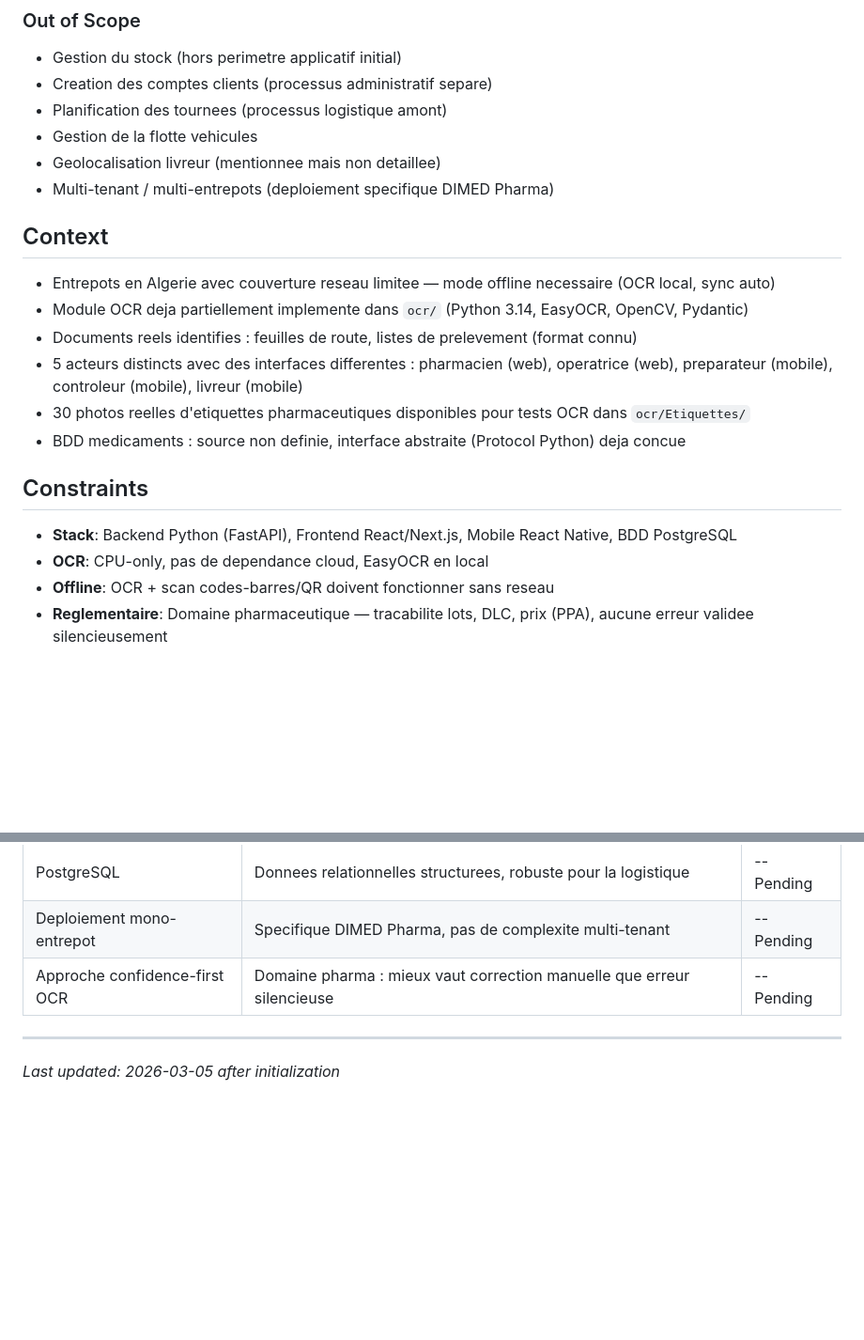
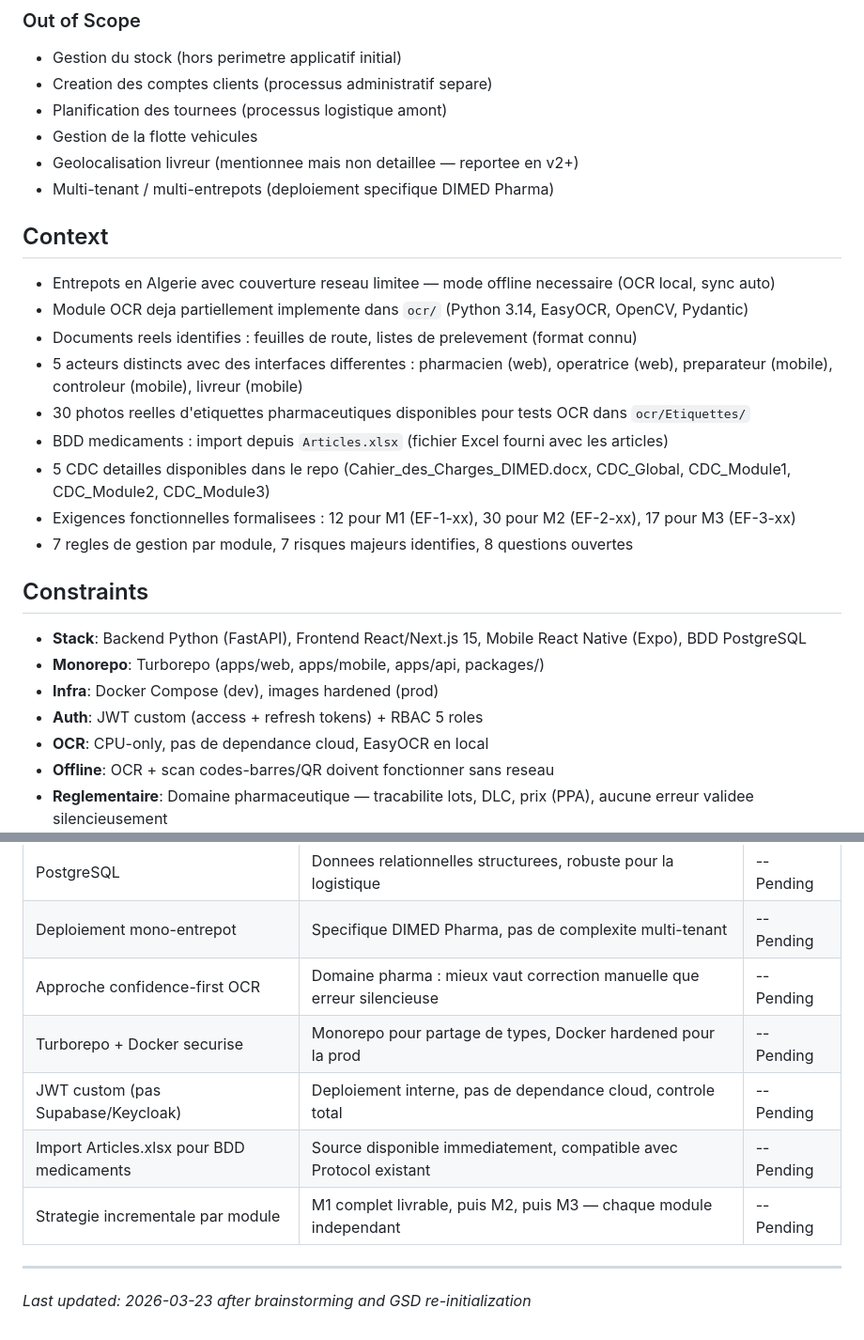
Before and after one commit to AlanECE/dimed, a Markdown page: .planning/PROJECT.md, 2 parts joined by grey strips. Shown at 94% size. Rendered like a GitHub page; blank space fills up the shorter version.

Commit message:
docs: update PROJECT.md with brainstorming decisions

```diff
--- a/.planning/PROJECT.md
+++ b/.planning/PROJECT.md
@@ -51,7 +51,7 @@ Assurer la tracabilite complete et fiable de la chaine logistique pharmaceutique
 - Creation des comptes clients (processus administratif separe)
 - Planification des tournees (processus logistique amont)
 - Gestion de la flotte vehicules
-- Geolocalisation livreur (mentionnee mais non detaillee)
+- Geolocalisation livreur (mentionnee mais non detaillee — reportee en v2+)
 - Multi-tenant / multi-entrepots (deploiement specifique DIMED Pharma)
 
 ## Context
@@ -61,11 +61,17 @@ Assurer la tracabilite complete et fiable de la chaine logistique pharmaceutique
 - Documents reels identifies : feuilles de route, listes de prelevement (format connu)
 - 5 acteurs distincts avec des interfaces differentes : pharmacien (web), operatrice (web), preparateur (mobile), controleur (mobile), livreur (mobile)
 - 30 photos reelles d'etiquettes pharmaceutiques disponibles pour tests OCR dans `ocr/Etiquettes/`
-- BDD medicaments : source non definie, interface abstraite (Protocol Python) deja concue
+- BDD medicaments : import depuis `Articles.xlsx` (fichier Excel fourni avec les articles)
+- 5 CDC detailles disponibles dans le repo (Cahier_des_Charges_DIMED.docx, CDC_Global, CDC_Module1, CDC_Module2, CDC_Module3)
+- Exigences fonctionnelles formalisees : 12 pour M1 (EF-1-xx), 30 pour M2 (EF-2-xx), 17 pour M3 (EF-3-xx)
+- 7 regles de gestion par module, 7 risques majeurs identifies, 8 questions ouvertes
 
 ## Constraints
 
-- **Stack**: Backend Python (FastAPI), Frontend React/Next.js, Mobile React Native, BDD PostgreSQL
+- **Stack**: Backend Python (FastAPI), Frontend React/Next.js 15, Mobile React Native (Expo), BDD PostgreSQL
+- **Monorepo**: Turborepo (apps/web, apps/mobile, apps/api, packages/)
+- **Infra**: Docker Compose (dev), images hardened (prod)
+- **Auth**: JWT custom (access + refresh tokens) + RBAC 5 roles
 - **OCR**: CPU-only, pas de dependance cloud, EasyOCR en local
 - **Offline**: OCR + scan codes-barres/QR doivent fonctionner sans reseau
 - **Reglementaire**: Domaine pharmaceutique — tracabilite lots, DLC, prix (PPA), aucune erreur validee silencieusement
@@ -81,6 +87,10 @@ Assurer la tracabilite complete et fiable de la chaine logistique pharmaceutique
 | PostgreSQL | Donnees relationnelles structurees, robuste pour la logistique | -- Pending |
 | Deploiement mono-entrepot | Specifique DIMED Pharma, pas de complexite multi-tenant | -- Pending |
 | Approche confidence-first OCR | Domaine pharma : mieux vaut correction manuelle que erreur silencieuse | -- Pending |
+| Turborepo + Docker securise | Monorepo pour partage de types, Docker hardened pour la prod | -- Pending |
+| JWT custom (pas Supabase/Keycloak) | Deploiement interne, pas de dependance cloud, controle total | -- Pending |
+| Import Articles.xlsx pour BDD medicaments | Source disponible immediatement, compatible avec Protocol existant | -- Pending |
+| Strategie incrementale par module | M1 complet livrable, puis M2, puis M3 — chaque module independant | -- Pending |
 
 ---
-*Last updated: 2026-03-05 after initialization*
+*Last updated: 2026-03-23 after brainstorming and GSD re-initialization*
```
